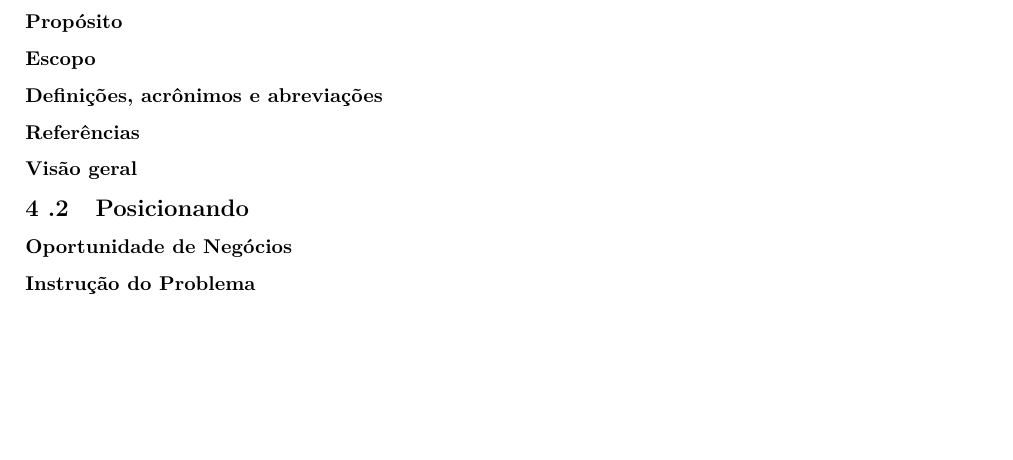
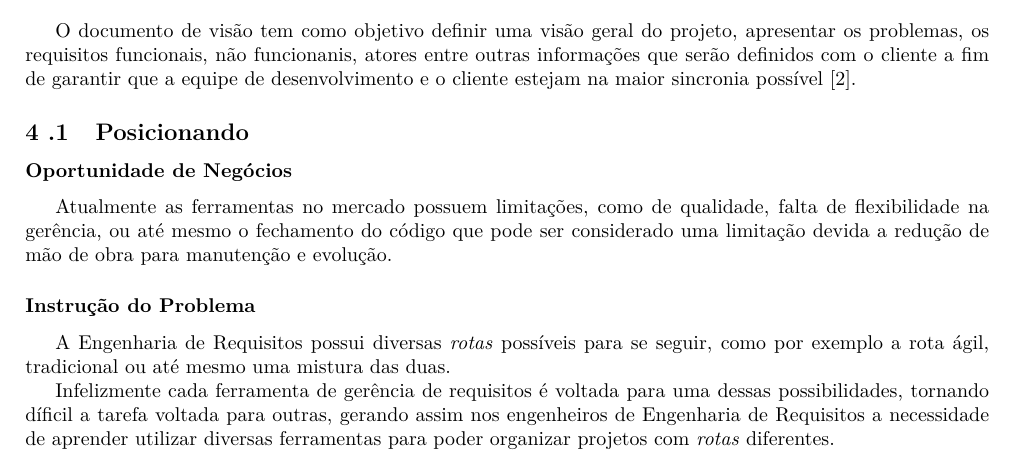
Before and after one commit to EduardoBrasil/Requisitos, a LaTeX document (main.tex, which reads conteudo/visao.tex, nomes.tex, setup.tex): part of page 9 of 11 before the commit and part of page 7 of 11 after it, cut at the place of the change, the shorter picture padded with empty space. Compiled offline with pdfLaTeX; a LaTeX package or settings file that is missing is left out.

Commit message:
inserido primeira parte do visão

```diff
--- a/conteudo/visao.tex
+++ b/conteudo/visao.tex
@@ -1,39 +1,15 @@
-%Documento de Visão
-%O documento de visão define o escopo de alto nível e o propósito de um programa, produto ou projeto. Uma instrução clara do problema, solução proposta e os recursos de alto nível do produto ajudam a estabelecer expectativas e a reduzir riscos. Este tópico fornece uma estrutura de tópicos de conteúdo potencial para o documento de visão.
-%Consulte Desenvolvendo uma Visão para obter uma explicação de como o proprietário do produto ou o analista de negócios trabalha com as partes interessadas para desenvolver um documento de visão. Este tópico, que faz parte da orientação do cenário Collaborative Lifecycle Management, descreve o processo do desenvolvimento da visão. Este tópico descreve o conteúdo típico para o documento. É possível copiar esta estrutura de tópicos e colá-la em um novo documento, e usá-la como a base para seu documento de visão. Use as partes desta estrutura de tópicos que são relevantes para seu projeto.
-
-%Quando uma equipe usa o recurso Requirements Management (RM) no Rational solution for Collaborative Lifecycle Management (CLM), o documento de visão pode ser expresso em um ou mais módulos ou documentos rich text. É possível integrar requisitos e artefatos relacionados em documentos rich text ou usar a estrutura hierárquica numerada de um módulo para organizar o conteúdo. Os membros da equipe podem configurar atributos, como prioridade e status, em cada artefato e criar links de rastreio entre documentos relacionados, módulos e artefatos individuais.
-
-%Para revisar as etapas para a criação e a vinculação de documentos e módulos, consulte:
-%Criando Módulos
-%A Estrutura de Tópicos do Documento de Visão
-\subsection{Introdução}
-%Esta introdução fornece uma visão geral de todo o documento de visão. Ela inclui o propósito, escopo, definições, acrônimos, abreviações, referências e visão geral de todo o documento.
-
-\subsubsection{Propósito}
-%Determina o propósito deste documento de visão.
-
-\subsubsection{Escopo}
-%Descreve brevemente o escopo deste documento de visão, incluindo a quais programas, projetos, aplicativos e processos de negócios o documento está associado. Inclui qualquer outra coisa que este documento afete ou influencie.
-
-\subsubsection{Definições, acrônimos e abreviações}
-% Define todos os termos, acrônimos e abreviações necessários para interpretar a visão corretamente. Essas informações podem ser fornecidas por referência ao glossário do projeto, que pode ser desenvolvido online no repositório do RM.
-
-\subsubsection{Referências}
-% Lista todos os documentos aos quais o documento de visão faz referência. Identifique cada documento por título, número de relatório (se aplicável), data e organização de publicação. Especifique as origens a partir das quais os leitores podem obter as referências; as origens estão disponíveis de maneira ideal no RM ou em outros repositórios online. Essas informações podem ser fornecidas por referência para um apêndice ou para outro documento.
-
-\subsubsection{Visão geral}
-%Descreve o conteúdo do documento de visão e explica como o documento é organizado.
+O documento de visão tem como objetivo definir uma visão geral do projeto, apresentar os problemas, os requisitos funcionais, não funcionanis, atores entre outras informações que serão definidos com o cliente a fim de garantir que a equipe de desenvolvimento e o cliente estejam na maior sincronia possível \cite{IBM:2014:Online}.
 
 \subsection{Posicionando}
 \subsubsection{Oportunidade de Negócios}
-%Descreve brevemente a oportunidade de negócios que é tratada por este projeto.
+
+Atualmente as ferramentas no mercado possuem limitações, como de qualidade, falta de flexibilidade na gerência, ou até mesmo o fechamento do código que pode ser considerado uma limitação devida a redução de mão de obra para manutenção e evolução.
 
 \subsubsection{Instrução do Problema}
-%Resume o problema que este projeto resolve. Use as seguintes instruções como um modelo, fornecendo detalhes do projeto para substituir os elementos entre parênteses:
 
-%O problema de (descreva o problema) afeta (as partes interessadas afetadas pelo problema). O impacto do problema é (qual é o impacto do problema). Uma solução bem sucedida incluiria (lista alguns principais benefícios de uma solução bem sucedida).
+A \er{} possui diversas \textit{rotas} possíveis para se seguir, como por exemplo a rota ágil, tradicional ou até mesmo uma mistura das duas.
+
+Infelizmente cada ferramenta de gerência de requisitos é voltada para uma dessas possibilidades, tornando díficil a tarefa voltada para outras, gerando assim nos engenheiros de \er{} a necessidade de aprender utilizar diversas ferramentas para poder organizar projetos com \textit{rotas} diferentes.
 
 \subsubsection{Instrução de Posição do Produto}
-%Fornece uma instrução geral resumida no nível mais alto, a posição exclusiva que o produto pretende preencher no mercado de trabalho. Use as seguintes instruções como um modelo, fornecendo detalhes do projeto para substituir os elementos entre parênteses:
 
@@ -43,4 +17,3 @@
 
 \subsection{Descrições da Parte Interessada e do Usuário}
-%Para fornecer produtos e serviços que atendam às necessidades das partes interessadas e dos usuários, você deve identificar e envolver todas as partes interessadas como parte do processo de definição dos requisitos. Você deve também identificar os usuários do sistema e assegurar que a comunidade das partes interessadas os represente adequadamente.
 
--- a/nomes.tex
+++ b/nomes.tex
@@ -25,8 +25,7 @@
 \newcommand{\rafaelmatricula}{11/0136942}
 \newcommand{\thiagomatricula}{12/0042916}
 \newcommand{\eduardomatricula}{11/0115104}
-\newcommand{\brunomatricula}{11/09*****}
-\newcommand{\erafael}{rafael_fazzolino@hotmail.com}
+\newcommand{\brunomatricula}{09/0107853}
 
 %----------------------Foto e bibliografia do(s) autor(es)----------------------
 %%------------------------------------------------------------------------------
--- a/setup.tex
+++ b/setup.tex
@@ -9,7 +9,8 @@
 
 \newcommand{\longtableendfoot}{Please continue at the next page}
 \newcommand{\opensource}{\textit{open source}}
-\newcommand{\er}{engenharia de requisitos}
+\newcommand{\er}{Engenharia de Requisitos}
+\newcommand{\nomeferramenta}{Nome da ferramenta}
 
 \makeatletter
 \@ifclassloaded{coursepaper}
```
Also changed, not shown: bibliography.bib (+2 -1 lines), main.tex (+1 -1 lines), conteudo/qualidade.jpg (deleted), conteudo/velocity.jpg (deleted), conteudo/visao.tex (6 more changed lines).
